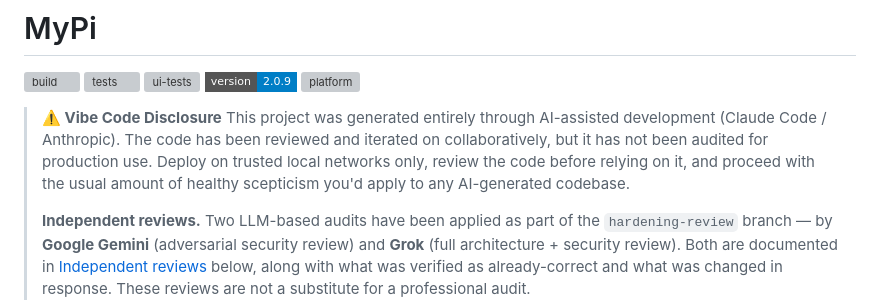
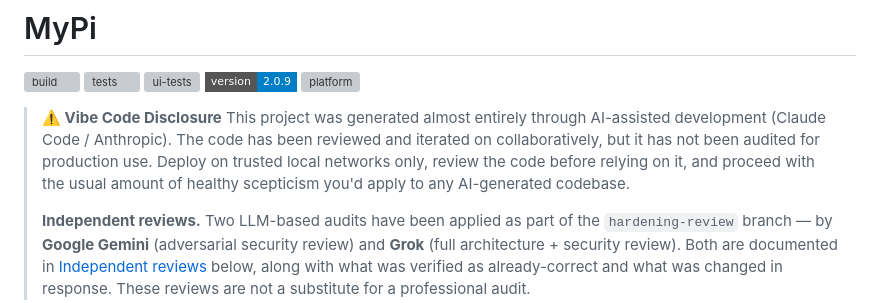
Before and after one commit to theojamesvibes/mypi, a Markdown page: README.md, the part around the change. GitHub-like rendering; badges without logos; grey boxes are pictures that could not be loaded.

Commit message:
Revise Vibe Code Disclosure and reviews section
Updated the project description to clarify AI-assisted development and added information about independent reviews.

```diff
--- a/README.md
+++ b/README.md
@@ -6,7 +6,7 @@
 [![platform](https://img.shields.io/badge/platform-linux%2Famd64%20|%20linux%2Farm64-teal?style=flat-square)](https://github.com/theojamesvibes/mypi/pkgs/container/mypi)
 
 > **⚠️ Vibe Code Disclosure**
-> This project was generated entirely through AI-assisted development (Claude Code / Anthropic). The code has been reviewed and iterated on collaboratively, but it has not been audited for production use. Deploy on trusted local networks only, review the code before relying on it, and proceed with the usual amount of healthy scepticism you'd apply to any AI-generated codebase.
+> This project was generated almost entirely through AI-assisted development (Claude Code / Anthropic). The code has been reviewed and iterated on collaboratively, but it has not been audited for production use. Deploy on trusted local networks only, review the code before relying on it, and proceed with the usual amount of healthy scepticism you'd apply to any AI-generated codebase.
 >
 > **Independent reviews.** Two LLM-based audits have been applied as part of the `hardening-review` branch — by **Google Gemini** (adversarial security review) and **Grok** (full architecture + security review). Both are documented in [Independent reviews](#independent-reviews) below, along with what was verified as already-correct and what was changed in response. These reviews are not a substitute for a professional audit.
 
```
